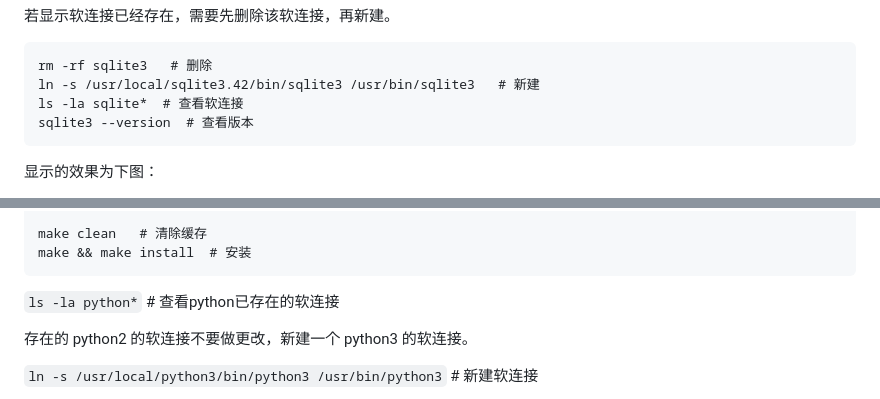
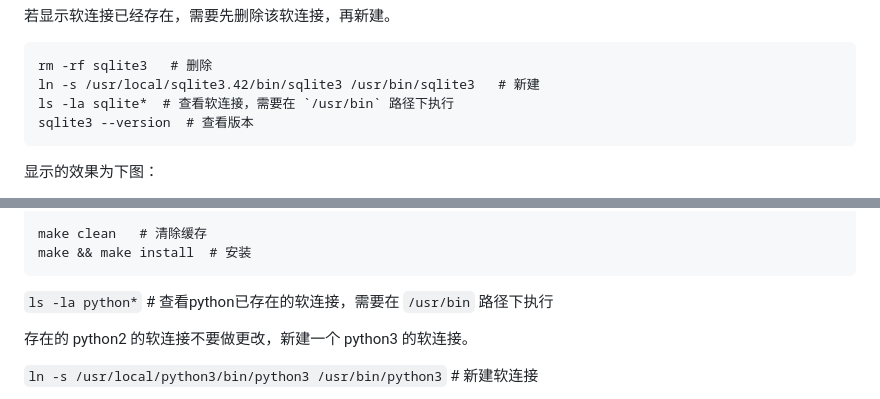
Before and after one commit to fangqing408/03-xmu-llap, a Markdown page: recognition/003.md, 2 parts joined by grey strips. Drawn GitHub-style.

````diff
--- a/recognition/003.md
+++ b/recognition/003.md
@@ -85,7 +85,7 @@ ln -s /usr/local/sqlite3.42/bin/sqlite3 /usr/bin/sqlite3
 ```
 rm -rf sqlite3   # 删除
 ln -s /usr/local/sqlite3.42/bin/sqlite3 /usr/bin/sqlite3   # 新建
-ls -la sqlite*  # 查看软连接
+ls -la sqlite*  # 查看软连接，需要在 `/usr/bin` 路径下执行
 sqlite3 --version  # 查看版本
 ```
 
@@ -123,7 +123,7 @@ make clean   # 清除缓存
 make && make install  # 安装
 ```
 
-`ls -la python*`    # 查看python已存在的软连接
+`ls -la python*`    # 查看python已存在的软连接，需要在 `/usr/bin` 路径下执行
 
 存在的 python2 的软连接不要做更改，新建一个 python3 的软连接。
 
````
